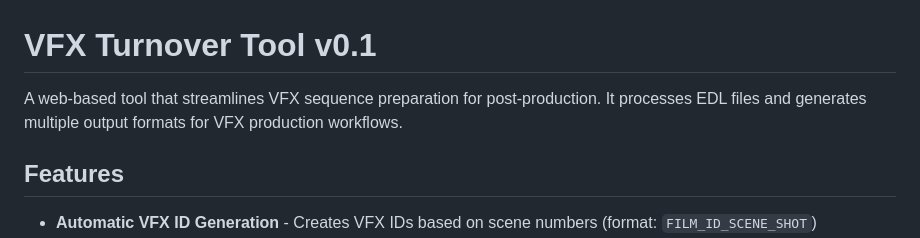
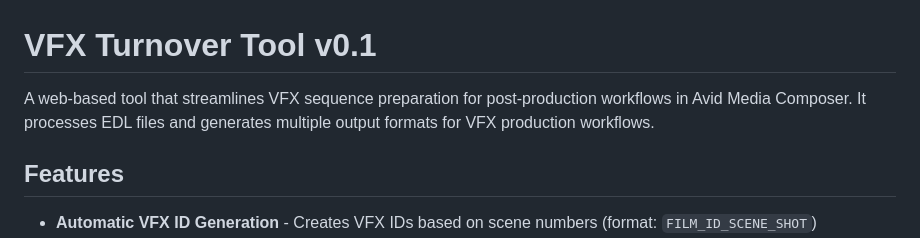
Before and after one commit to pnardese/web-vfx-turnover, a Markdown page: README.md, the part around the change. Rendered like a GitHub page.

Commit message:
Clarify Avid Media Composer integration in description
Co-Authored-By: Claude Opus 4.5 <noreply@anthropic.com>

```diff
--- a/README.md
+++ b/README.md
@@ -1,6 +1,6 @@
 # VFX Turnover Tool v0.1
 
-A web-based tool that streamlines VFX sequence preparation for post-production. It processes EDL files and generates multiple output formats for VFX production workflows.
+A web-based tool that streamlines VFX sequence preparation for post-production workflows in Avid Media Composer. It processes EDL files and generates multiple output formats for VFX production workflows.
 
 ## Features
 
```
